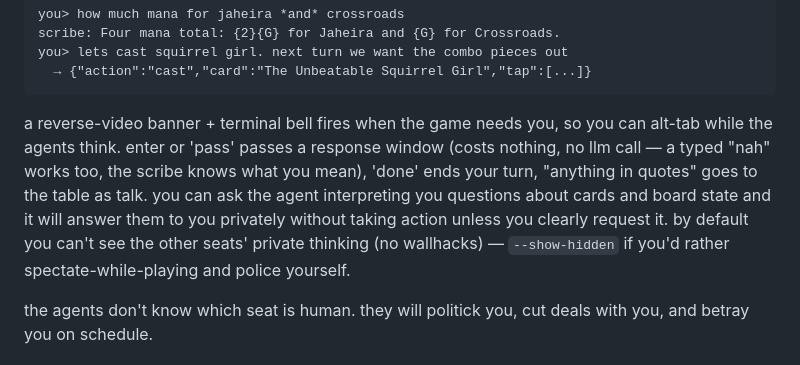
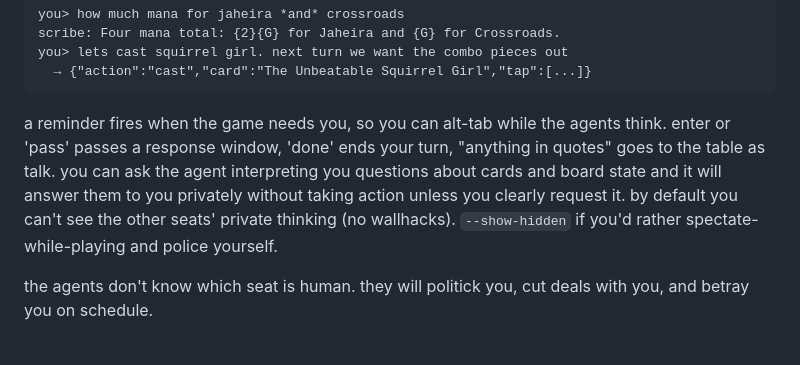
Before and after one commit to lyramakesmusic/mtgsim_for_agents, a Markdown page: README.md, the part around the change. Rendered like a GitHub page.

Commit message:
readme polish: plainer words, fewer asides
Co-Authored-By: Claude Fable 5 <noreply@anthropic.com>

````diff
--- a/README.md
+++ b/README.md
@@ -47,7 +47,7 @@ you> lets cast squirrel girl. next turn we want the combo pieces out
   → {"action":"cast","card":"The Unbeatable Squirrel Girl","tap":[...]}
 ```
 
-a reverse-video banner + terminal bell fires when the game needs you, so you can alt-tab while the agents think. enter or 'pass' passes a response window (costs nothing, no llm call — a typed "nah" works too, the scribe knows what you mean), 'done' ends your turn, "anything in quotes" goes to the table as talk. you can ask the agent interpreting you questions about cards and board state and it will answer them to you privately without taking action unless you clearly request it. by default you can't see the other seats' private thinking (no wallhacks) — `--show-hidden` if you'd rather spectate-while-playing and police yourself.
+a reminder fires when the game needs you, so you can alt-tab while the agents think. enter or 'pass' passes a response window, 'done' ends your turn, "anything in quotes" goes to the table as talk. you can ask the agent interpreting you questions about cards and board state and it will answer them to you privately without taking action unless you clearly request it. by default you can't see the other seats' private thinking (no wallhacks). `--show-hidden` if you'd rather spectate-while-playing and police yourself.
 
 the agents don't know which seat is human. they will politick you, cut deals with you, and betray you on schedule.
 
````
